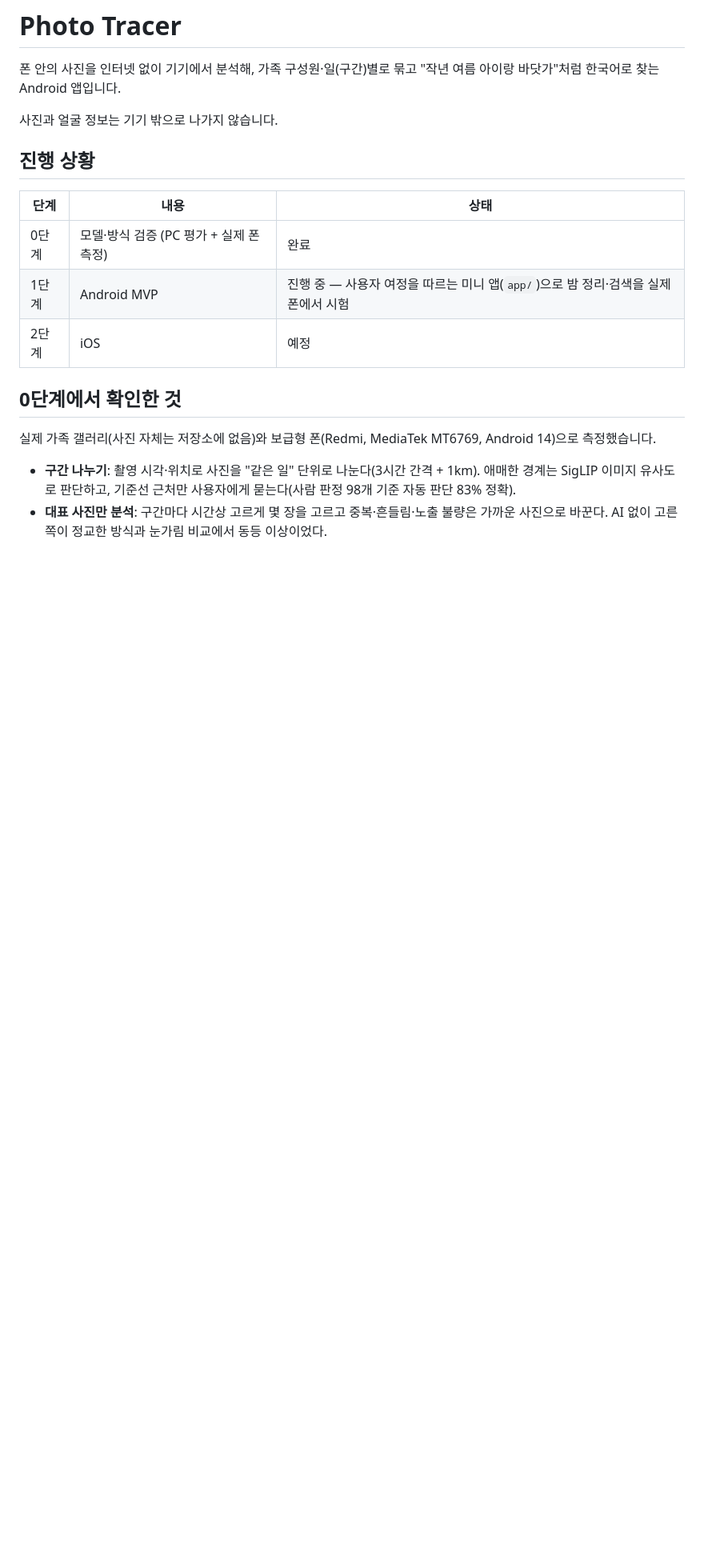
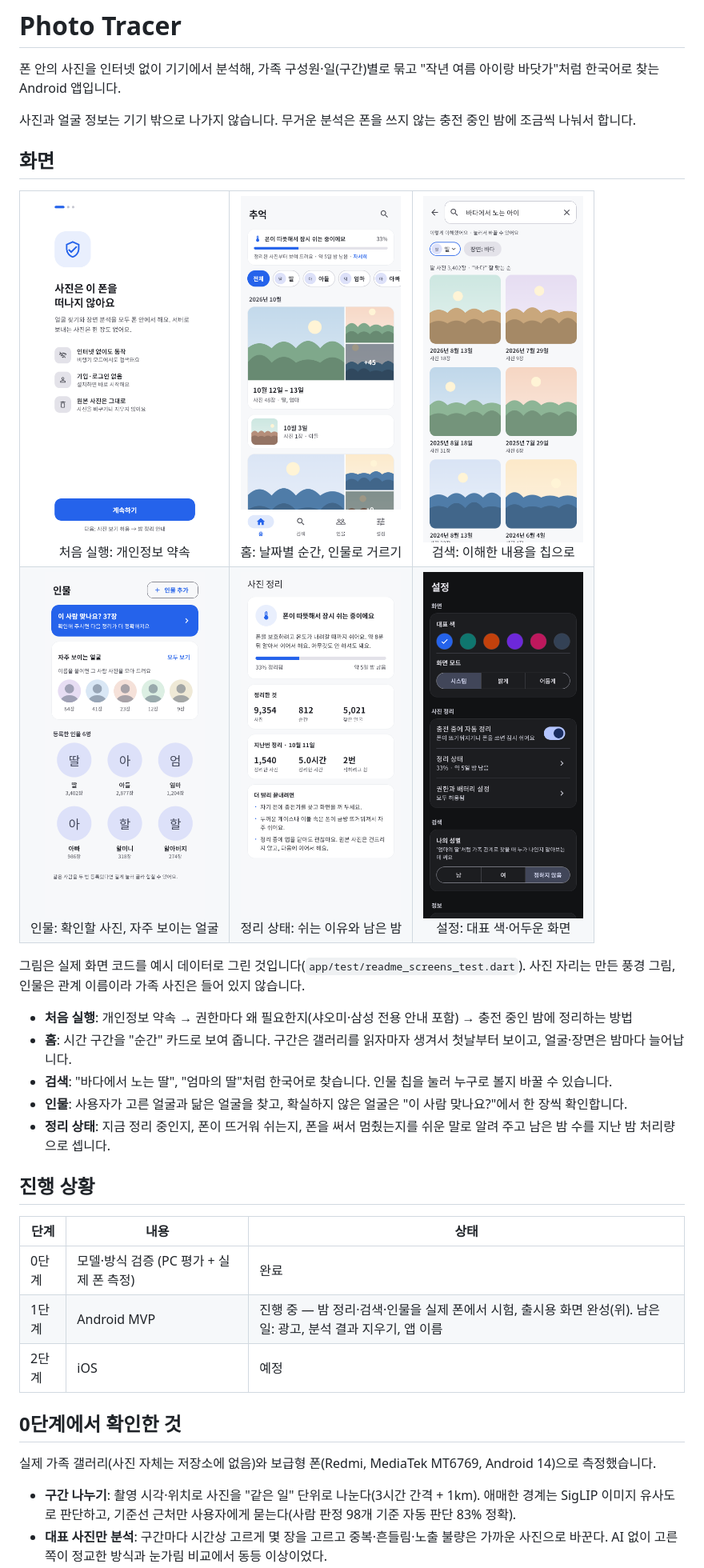
Before and after one commit to reddol18/photo_tracer, a Markdown page: README.md, the part around one of its changes. Shown at 80% size. GitHub-like rendering; pictures changed too: docs/screens/home.png (added), docs/screens/night.png (added), docs/screens/onboarding.png (added); blank space fills up the shorter version.

```diff
--- a/README.md
+++ b/README.md
@@ -2,14 +2,37 @@
 
 폰 안의 사진을 인터넷 없이 기기에서 분석해, 가족 구성원·일(구간)별로 묶고 "작년 여름 아이랑 바닷가"처럼 한국어로 찾는 Android 앱입니다.
 
-사진과 얼굴 정보는 기기 밖으로 나가지 않습니다.
+사진과 얼굴 정보는 기기 밖으로 나가지 않습니다. 무거운 분석은 폰을 쓰지 않는 충전 중인 밤에 조금씩 나눠서 합니다.
+
+## 화면
+
+<table>
+<tr>
+<td align="center"><img src="docs/screens/onboarding.png" width="200"><br>처음 실행: 개인정보 약속</td>
+<td align="center"><img src="docs/screens/home.png" width="200"><br>홈: 날짜별 순간, 인물로 거르기</td>
+<td align="center"><img src="docs/screens/search.png" width="200"><br>검색: 이해한 내용을 칩으로</td>
+</tr>
+<tr>
+<td align="center"><img src="docs/screens/people.png" width="200"><br>인물: 확인할 사진, 자주 보이는 얼굴</td>
+<td align="center"><img src="docs/screens/night.png" width="200"><br>정리 상태: 쉬는 이유와 남은 밤</td>
+<td align="center"><img src="docs/screens/settings.png" width="200"><br>설정: 대표 색·어두운 화면</td>
+</tr>
+</table>
+
+그림은 실제 화면 코드를 예시 데이터로 그린 것입니다(`app/test/readme_screens_test.dart`). 사진 자리는 만든 풍경 그림, 인물은 관계 이름이라 가족 사진은 들어 있지 않습니다.
+
+- **처음 실행**: 개인정보 약속 → 권한마다 왜 필요한지(샤오미·삼성 전용 안내 포함) → 충전 중인 밤에 정리하는 방법
+- **홈**: 시간 구간을 "순간" 카드로 보여 줍니다. 구간은 갤러리를 읽자마자 생겨서 첫날부터 보이고, 얼굴·장면은 밤마다 늘어납니다.
+- **검색**: "바다에서 노는 딸", "엄마의 딸"처럼 한국어로 찾습니다. 인물 칩을 눌러 누구로 볼지 바꿀 수 있습니다.
+- **인물**: 사용자가 고른 얼굴과 닮은 얼굴을 찾고, 확실하지 않은 얼굴은 "이 사람 맞나요?"에서 한 장씩 확인합니다.
+- **정리 상태**: 지금 정리 중인지, 폰이 뜨거워 쉬는지, 폰을 써서 멈췄는지를 쉬운 말로 알려 주고 남은 밤 수를 지난 밤 처리량으로 셉니다.
 
 ## 진행 상황
 
 | 단계 | 내용 | 상태 |
 |---|---|---|
 | 0단계 | 모델·방식 검증 (PC 평가 + 실제 폰 측정) | 완료 |
-| 1단계 | Android MVP | 진행 중 — 사용자 여정을 따르는 미니 앱(`app/`)으로 밤 정리·검색을 실제 폰에서 시험 |
+| 1단계 | Android MVP | 진행 중 — 밤 정리·검색·인물을 실제 폰에서 시험, 출시용 화면 완성(위). 남은 일: 광고, 분석 결과 지우기, 앱 이름 |
 | 2단계 | iOS | 예정 |
 
 ## 0단계에서 확인한 것
```
Also changed, not shown: other parts of README.md (+5 -1 lines), 3 other files.
